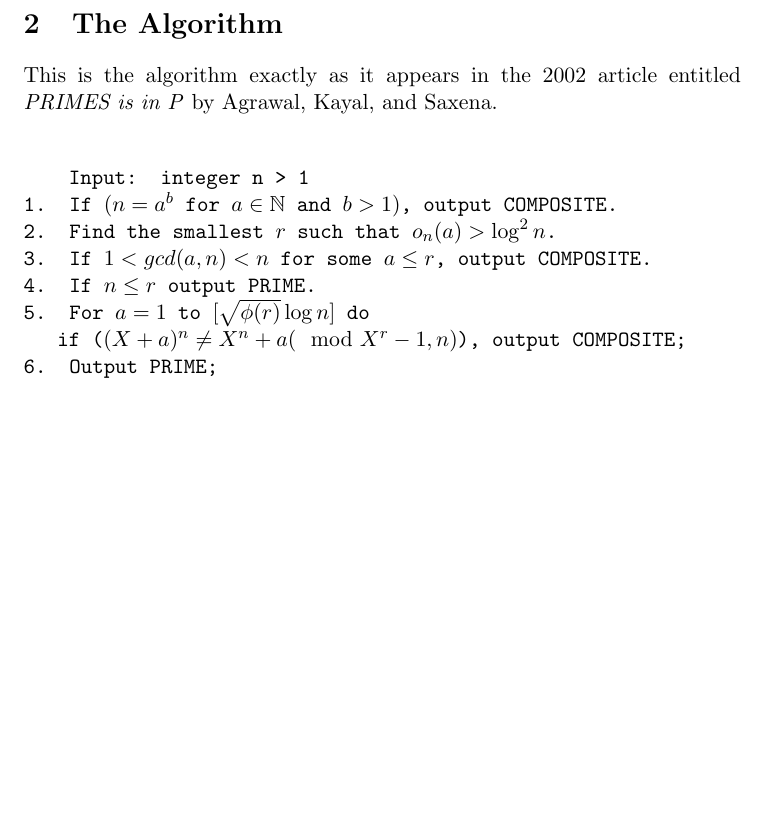
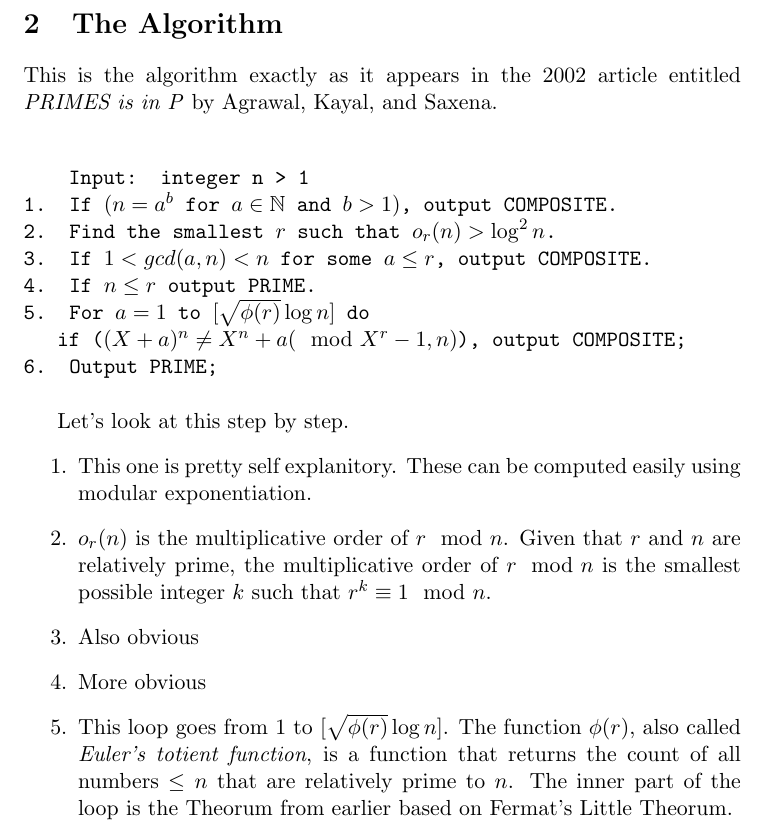
Before and after one commit to guygrigsby/Algorithms, a LaTeX document (Prime.tex): part of page 5 of 5, cut so that both start at the same text, the shorter picture padded with empty space. Compiled offline with pdfLaTeX.

Commit message:
finished AKS alg explanation. Still needs examples

```diff
--- a/Prime.tex
+++ b/Prime.tex
@@ -114,12 +114,21 @@ This is the algorithm exactly as it appears in the 2002 article entitled \emph{P
 \texttt{
 Input: integer n > 1 \\
 1. If $(n=a^b$ for $a\in{\mathbb{N}}$ and  $b>1)$, output COMPOSITE. \\
-2. Find the smallest $r$ such that 	$o_n(a)>\log^2n$. \\
+2. Find the smallest $r$ such that 	$o_r(n)>\log^2n$. \\
 3. If $1<gcd(a,n)<n$ for some $a\le{r}$, output COMPOSITE. \\
 4. If $n \le{r}$ output PRIME. \\
 5. For $a=1$ to $[\sqrt{\phi(r)}\log{n}]$ do \\
 \indent{if ($(X+a)^n\ne X^n+a(\mod{X^r-1},n)$), output COMPOSITE;} \\
-6. Output PRIME;
+6. Output PRIME; \\
 }
 
+Let's look at this step by step.
+\begin{enumerate}
+  \item This one is pretty self explanitory. These can be computed easily using modular exponentiation.
+  \item $o_r(n)$ is the multiplicative order of $r \mod n$. Given that $r$ and $n$ are relatively prime, the multiplicative order of $r \mod n$ is the smallest possible integer $k$ such that $r^k \equiv 1\mod n$.
+  \item Also obvious
+  \item More obvious
+  \item This loop goes from $1$ to $[\sqrt{\phi(r)}\log{n}]$. The function $\phi(r)$, also called \emph{Euler's totient function}, is a function that returns the count of all numbers $\le n$ that are relatively prime to $n$. The inner part of the loop is the Theorum from earlier based on Fermat's Little Theorum.
+\end{enumerate}
+
 \end{document}
```
